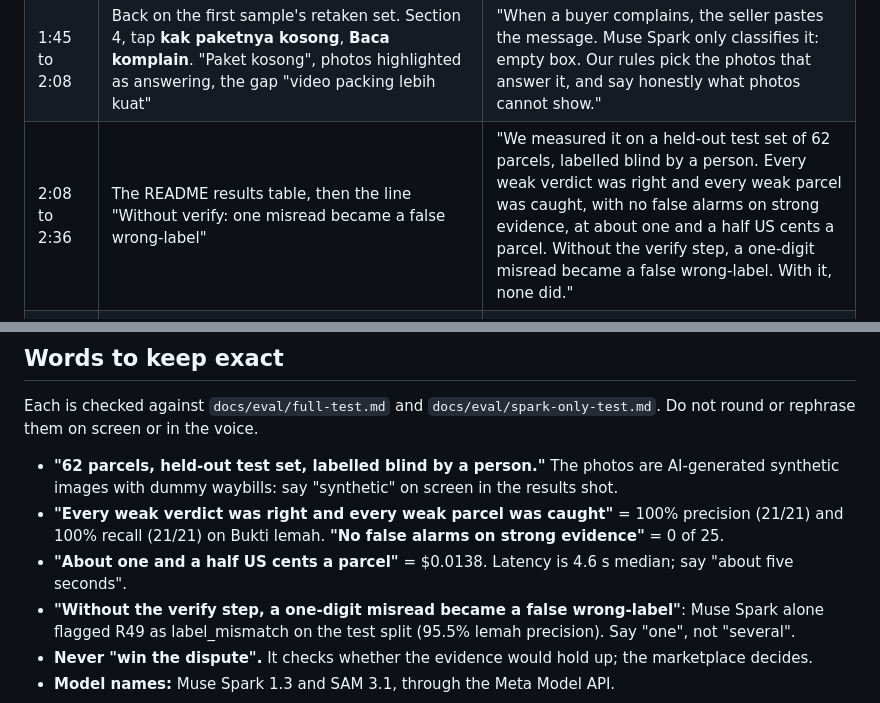
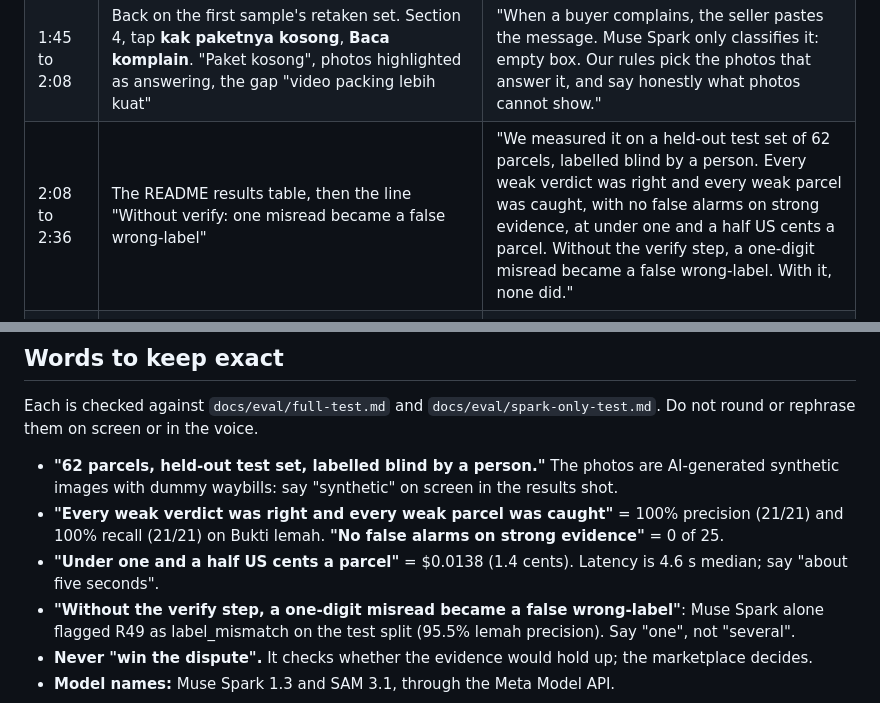
Before and after one commit to jeejak/proofmuse, a Markdown page: docs/demo-script.md, 2 parts joined by grey strips. Rendered like a GitHub page.

Commit message:
docs: script says under one and a half cents ($0.0138 is 1.4 cents)

```diff
--- a/docs/demo-script.md
+++ b/docs/demo-script.md
@@ -17,7 +17,7 @@ Live URL: the deployed demo (see `docs/deploy.md`). Local fallback: `go run ./cm
 | 1:00 to 1:20 | Press **Contoh: pakai foto ulang**, then **Cek lagi**. Bukti kuat; the resi under each photo; **Riwayat**: #1 Bukti lemah, #2 Bukti kuat | "The seller retakes in better light and checks again. Bukti kuat. The tracking number is read from the label and matches the order. That is the whole point: the fix takes seconds at the bench, not an argument days later." |
 | 1:20 to 1:45 | Sample **Label milik pesanan lain**, **Cek bukti**, Bukti lemah "Nomor resi di label beda dengan pesanan". Open **Di balik layar**, highlight the two **verify … confirmed: both reads agree** rows | "Here the wrong label went on the box. The model is never told the expected number; it only reads. Before ProofMuse may say wrong label, it reads that label again from a high-resolution SAM crop. Both reads agree, so the mismatch stands." |
 | 1:45 to 2:08 | Back on the first sample's retaken set. Section 4, tap **kak paketnya kosong**, **Baca komplain**. "Paket kosong", photos highlighted as answering, the gap "video packing lebih kuat" | "When a buyer complains, the seller pastes the message. Muse Spark only classifies it: empty box. Our rules pick the photos that answer it, and say honestly what photos cannot show." |
-| 2:08 to 2:36 | The README results table, then the line "Without verify: one misread became a false wrong-label" | "We measured it on a held-out test set of 62 parcels, labelled blind by a person. Every weak verdict was right and every weak parcel was caught, with no false alarms on strong evidence, at about one and a half US cents a parcel. Without the verify step, a one-digit misread became a false wrong-label. With it, none did." |
+| 2:08 to 2:36 | The README results table, then the line "Without verify: one misread became a false wrong-label" | "We measured it on a held-out test set of 62 parcels, labelled blind by a person. Every weak verdict was right and every weak parcel was caught, with no false alarms on strong evidence, at under one and a half US cents a parcel. Without the verify step, a one-digit misread became a false wrong-label. With it, none did." |
 | 2:36 to 2:50 | Architecture: photos, Muse Spark observe, SAM 3.1 ground, reread, verify, Go rules, verdict; small tags "async, idempotent, rate-limited, cost per call" | "Muse Spark observes, SAM grounds, and plain Go rules decide. It runs as idempotent background checks with rate limits and cost tracking. It is advice, not proof: the marketplace still decides." |
 | 2:50 to 2:57 | End card: ProofMuse by Jeejak, github.com/jeejak/proofmuse, the live URL, jeejak.id | "ProofMuse, by Jeejak. Next: the check inside JejakPaket, with sellers in a pilot." |
 
@@ -29,7 +29,7 @@ Each is checked against `docs/eval/full-test.md` and `docs/eval/spark-only-test.
 
 - **"62 parcels, held-out test set, labelled blind by a person."** The photos are AI-generated synthetic images with dummy waybills: say "synthetic" on screen in the results shot.
 - **"Every weak verdict was right and every weak parcel was caught"** = 100% precision (21/21) and 100% recall (21/21) on Bukti lemah. **"No false alarms on strong evidence"** = 0 of 25.
-- **"About one and a half US cents a parcel"** = $0.0138. Latency is 4.6 s median; say "about five seconds".
+- **"Under one and a half US cents a parcel"** = $0.0138 (1.4 cents). Latency is 4.6 s median; say "about five seconds".
 - **"Without the verify step, a one-digit misread became a false wrong-label"**: Muse Spark alone flagged R49 as label_mismatch on the test split (95.5% lemah precision). Say "one", not "several".
 - **Never "win the dispute".** It checks whether the evidence would hold up; the marketplace decides.
 - **Model names:** Muse Spark 1.3 and SAM 3.1, through the Meta Model API.
```
